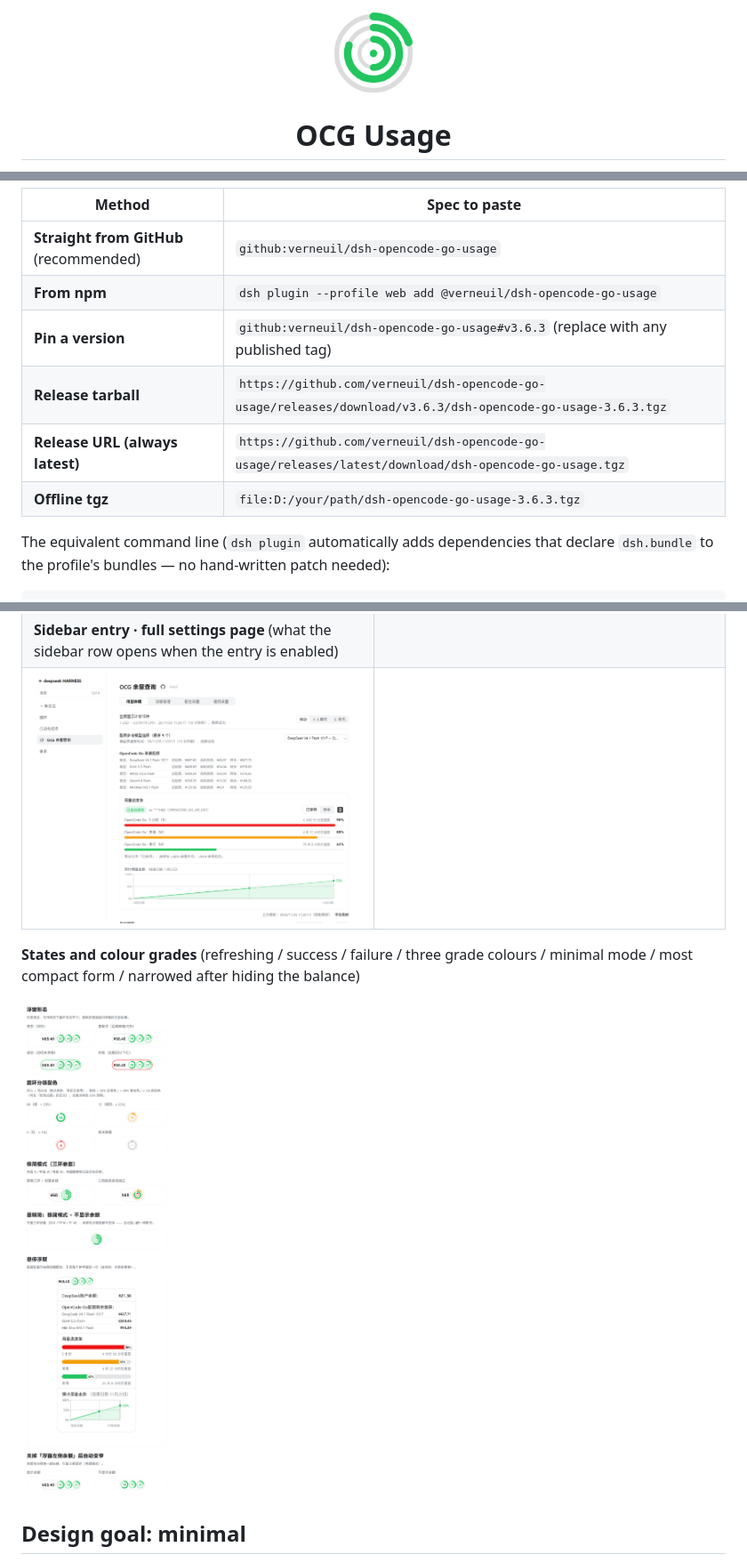
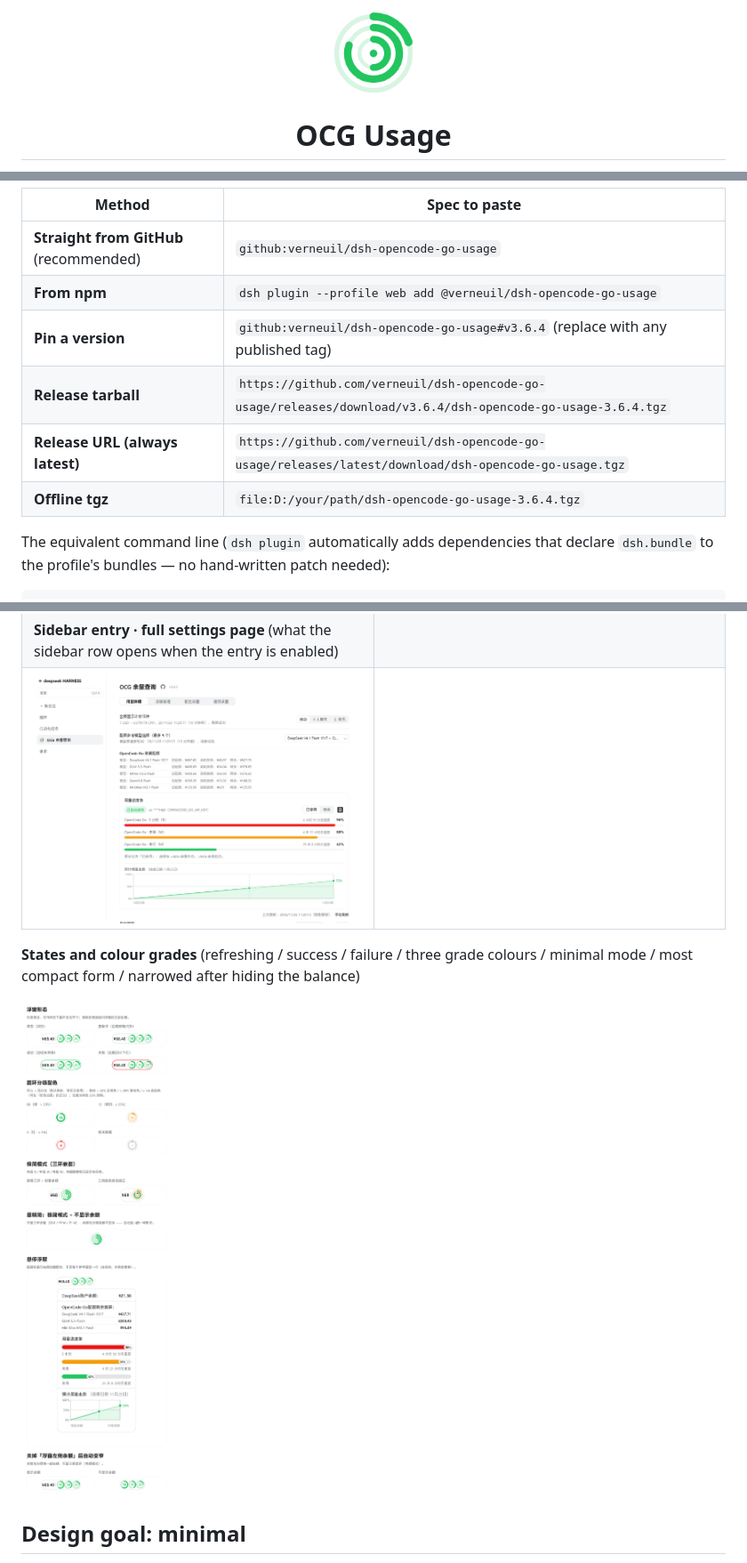
Before and after one commit to verneuil/dsh-opencode-go-usage, a Markdown page: README.md, 3 parts joined by grey strips. Shown at 89% size. GitHub-like rendering; pictures changed too: assets/icon.png.

Commit message:
chore(icon): tint tracks and cache-bust README images

```diff
--- a/README.md
+++ b/README.md
@@ -1,6 +1,6 @@
 <div align="center">
 
-<img src="assets/icon.png" width="96" height="96" alt="OCG Usage icon" />
+<img src="assets/icon.png?v=3.6.4" width="96" height="96" alt="OCG Usage icon" />
 
 # OCG Usage
 
@@ -96,10 +96,10 @@ In DSH, open the **plugin manager → “Install plugin” dialog → paste one
 | -------------------------------------- | ------------------------------------------------------------------------------------------------------------ |
 | **Straight from GitHub** (recommended) | `github:verneuil/dsh-opencode-go-usage`                                                                      |
 | **From npm**                           | `dsh plugin --profile web add @verneuil/dsh-opencode-go-usage`                                               |
-| **Pin a version**                      | `github:verneuil/dsh-opencode-go-usage#v3.6.3` (replace with any published tag)                              |
-| **Release tarball**                    | `https://github.com/verneuil/dsh-opencode-go-usage/releases/download/v3.6.3/dsh-opencode-go-usage-3.6.3.tgz` |
+| **Pin a version**                      | `github:verneuil/dsh-opencode-go-usage#v3.6.4` (replace with any published tag)                              |
+| **Release tarball**                    | `https://github.com/verneuil/dsh-opencode-go-usage/releases/download/v3.6.4/dsh-opencode-go-usage-3.6.4.tgz` |
 | **Release URL (always latest)**        | `https://github.com/verneuil/dsh-opencode-go-usage/releases/latest/download/dsh-opencode-go-usage.tgz`       |
-| **Offline tgz**                        | `file:D:/your/path/dsh-opencode-go-usage-3.6.3.tgz`                                                          |
+| **Offline tgz**                        | `file:D:/your/path/dsh-opencode-go-usage-3.6.4.tgz`                                                          |
 
 The equivalent command line (`dsh plugin` automatically adds dependencies that declare `dsh.bundle` to the profile's bundles — no hand-written patch needed):
 
@@ -204,9 +204,9 @@ Because the plugin ships its own settings page, the host side calls the official
 | **Sidebar entry · full settings page** (what the sidebar row opens when the entry is enabled) |  |
-| ![Sidebar entry](screenshots/sidebar-light.png) |  |
+| ![Sidebar entry](screenshots/sidebar-light.png?v=3.6.4) |  |
 
 **States and colour grades** (refreshing / success / failure / three grade colours / minimal mode / most compact form / narrowed after hiding the balance)
 
-![States and colour grades](screenshots/states-light.png)
+![States and colour grades](screenshots/states-light.png?v=3.6.4)
 
 ## Design goal: minimal
 
```
Also changed, not shown: other parts of README.md (+6 -6 lines), CHANGELOG.md (+10 -0 lines), README.zh.md (+12 -12 lines), 3 other files.
